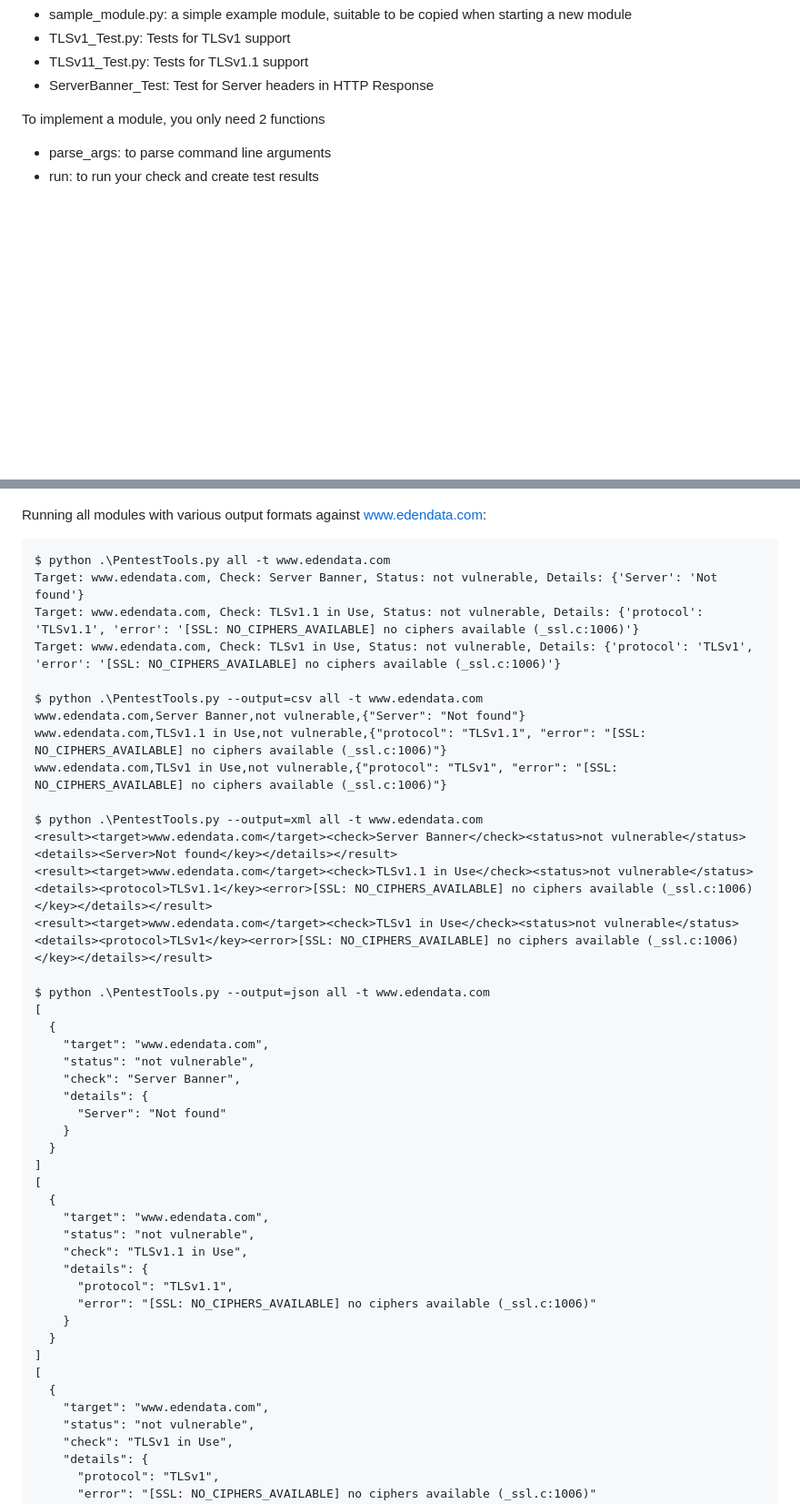
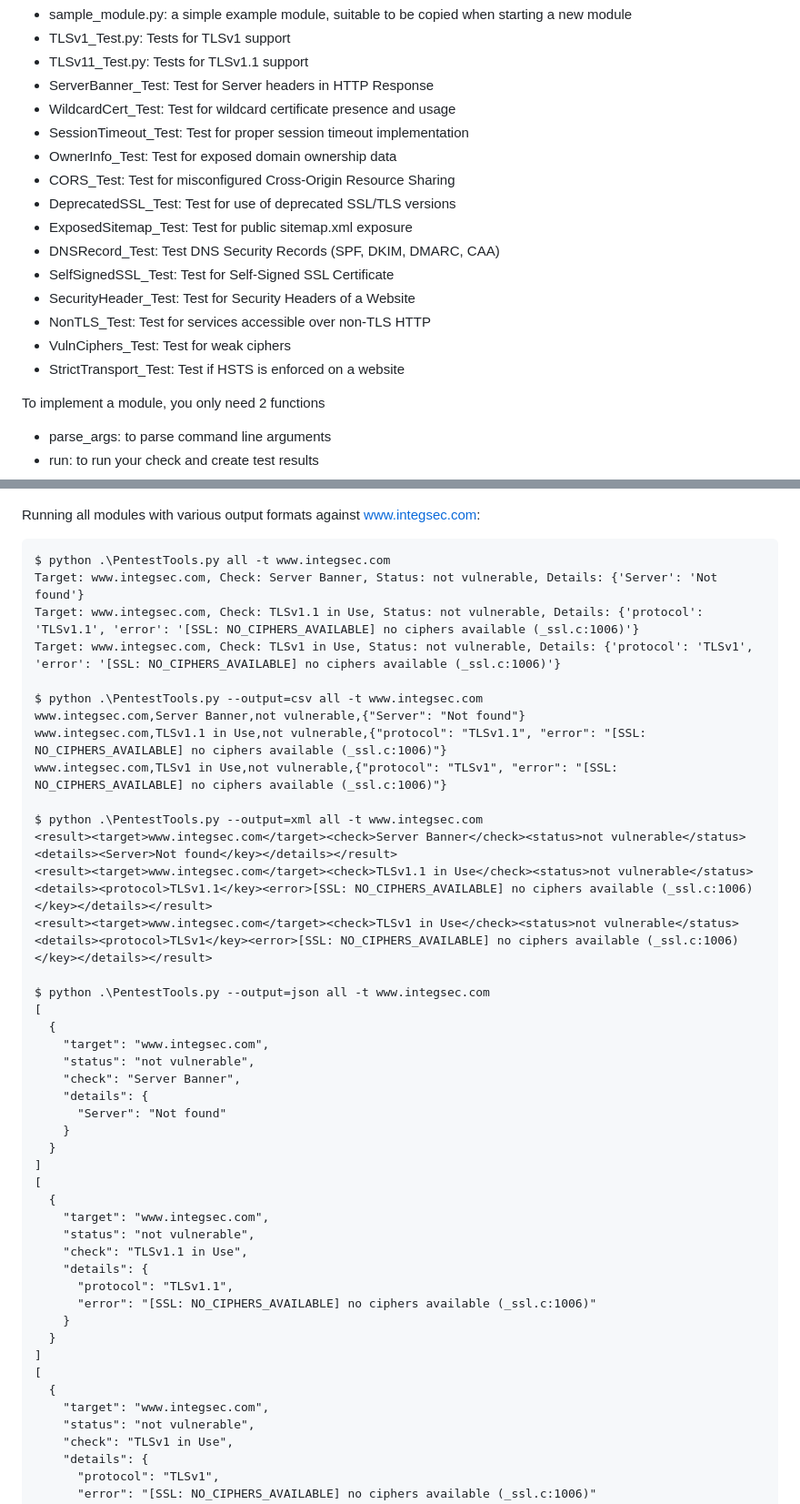
Before and after one commit to Eden-Data-Inc/ScopingTools, a Markdown page: README.md, 2 parts joined by grey strips. Shown: that part at 91% size. Rendered like a GitHub page; blank space fills up the shorter version.

````diff
--- a/README.md
+++ b/README.md
@@ -13,6 +13,18 @@ In that folder, you will also find the following files:
 - TLSv1_Test.py: Tests for TLSv1 support
 - TLSv11_Test.py: Tests for TLSv1.1 support
 - ServerBanner_Test: Test for Server headers in HTTP Response
+- WildcardCert_Test: Test for wildcard certificate presence and usage
+- SessionTimeout_Test: Test for proper session timeout implementation
+- OwnerInfo_Test: Test for exposed domain ownership data
+- CORS_Test: Test for misconfigured Cross-Origin Resource Sharing
+- DeprecatedSSL_Test: Test for use of deprecated SSL/TLS versions
+- ExposedSitemap_Test: Test for public sitemap.xml exposure
+- DNSRecord_Test: Test DNS Security Records (SPF, DKIM, DMARC, CAA)
+- SelfSignedSSL_Test: Test for Self-Signed SSL Certificate
+- SecurityHeader_Test: Test for Security Headers of a Website
+- NonTLS_Test: Test for services accessible over non-TLS HTTP
+- VulnCiphers_Test: Test for weak ciphers
+- StrictTransport_Test: Test if HSTS is enforced on a website
 
 To implement a module, you only need 2 functions
 - parse_args: to parse command line arguments
@@ -26,28 +38,28 @@ Test Results should be put in a TestResult object. This object contains four pro
 
 ![image](PT.PNG)
 
-Running all modules with various output formats against www.edendata.com:
+Running all modules with various output formats against www.integsec.com:
 
 ```
-$ python .\PentestTools.py all -t www.edendata.com
-Target: www.edendata.com, Check: Server Banner, Status: not vulnerable, Details: {'Server': 'Not found'}
-Target: www.edendata.com, Check: TLSv1.1 in Use, Status: not vulnerable, Details: {'protocol': 'TLSv1.1', 'error': '[SSL: NO_CIPHERS_AVAILABLE] no ciphers available (_ssl.c:1006)'}
-Target: www.edendata.com, Check: TLSv1 in Use, Status: not vulnerable, Details: {'protocol': 'TLSv1', 'error': '[SSL: NO_CIPHERS_AVAILABLE] no ciphers available (_ssl.c:1006)'}
+$ python .\PentestTools.py all -t www.integsec.com
+Target: www.integsec.com, Check: Server Banner, Status: not vulnerable, Details: {'Server': 'Not found'}
+Target: www.integsec.com, Check: TLSv1.1 in Use, Status: not vulnerable, Details: {'protocol': 'TLSv1.1', 'error': '[SSL: NO_CIPHERS_AVAILABLE] no ciphers available (_ssl.c:1006)'}
+Target: www.integsec.com, Check: TLSv1 in Use, Status: not vulnerable, Details: {'protocol': 'TLSv1', 'error': '[SSL: NO_CIPHERS_AVAILABLE] no ciphers available (_ssl.c:1006)'}
 
-$ python .\PentestTools.py --output=csv all -t www.edendata.com
-www.edendata.com,Server Banner,not vulnerable,{"Server": "Not found"}
-www.edendata.com,TLSv1.1 in Use,not vulnerable,{"protocol": "TLSv1.1", "error": "[SSL: NO_CIPHERS_AVAILABLE] no ciphers available (_ssl.c:1006)"}
-www.edendata.com,TLSv1 in Use,not vulnerable,{"protocol": "TLSv1", "error": "[SSL: NO_CIPHERS_AVAILABLE] no ciphers available (_ssl.c:1006)"}
+$ python .\PentestTools.py --output=csv all -t www.integsec.com
+www.integsec.com,Server Banner,not vulnerable,{"Server": "Not found"}
+www.integsec.com,TLSv1.1 in Use,not vulnerable,{"protocol": "TLSv1.1", "error": "[SSL: NO_CIPHERS_AVAILABLE] no ciphers available (_ssl.c:1006)"}
+www.integsec.com,TLSv1 in Use,not vulnerable,{"protocol": "TLSv1", "error": "[SSL: NO_CIPHERS_AVAILABLE] no ciphers available (_ssl.c:1006)"}
 
-$ python .\PentestTools.py --output=xml all -t www.edendata.com
-<result><target>www.edendata.com</target><check>Server Banner</check><status>not vulnerable</status><details><Server>Not found</key></details></result>
-<result><target>www.edendata.com</target><check>TLSv1.1 in Use</check><status>not vulnerable</status><details><protocol>TLSv1.1</key><error>[SSL: NO_CIPHERS_AVAILABLE] no ciphers available (_ssl.c:1006)</key></details></result>
-<result><target>www.edendata.com</target><check>TLSv1 in Use</check><status>not vulnerable</status><details><protocol>TLSv1</key><error>[SSL: NO_CIPHERS_AVAILABLE] no ciphers available (_ssl.c:1006)</key></details></result>
+$ python .\PentestTools.py --output=xml all -t www.integsec.com
+<result><target>www.integsec.com</target><check>Server Banner</check><status>not vulnerable</status><details><Server>Not found</key></details></result>
+<result><target>www.integsec.com</target><check>TLSv1.1 in Use</check><status>not vulnerable</status><details><protocol>TLSv1.1</key><error>[SSL: NO_CIPHERS_AVAILABLE] no ciphers available (_ssl.c:1006)</key></details></result>
+<result><target>www.integsec.com</target><check>TLSv1 in Use</check><status>not vulnerable</status><details><protocol>TLSv1</key><error>[SSL: NO_CIPHERS_AVAILABLE] no ciphers available (_ssl.c:1006)</key></details></result>
 
-$ python .\PentestTools.py --output=json all -t www.edendata.com
+$ python .\PentestTools.py --output=json all -t www.integsec.com
 [
   {
-    "target": "www.edendata.com",
+    "target": "www.integsec.com",
     "status": "not vulnerable",
     "check": "Server Banner",
     "details": {
@@ -57,7 +69,7 @@ $ python .\PentestTools.py --output=json all -t www.edendata.com
 ]
 [
   {
-    "target": "www.edendata.com",
+    "target": "www.integsec.com",
     "status": "not vulnerable",
     "check": "TLSv1.1 in Use",
     "details": {
@@ -68,7 +80,7 @@ $ python .\PentestTools.py --output=json all -t www.edendata.com
 ]
 [
   {
-    "target": "www.edendata.com",
+    "target": "www.integsec.com",
     "status": "not vulnerable",
     "check": "TLSv1 in Use",
     "details": {
````
Also changed, not shown: other parts of README.md (+1 -1 lines).
